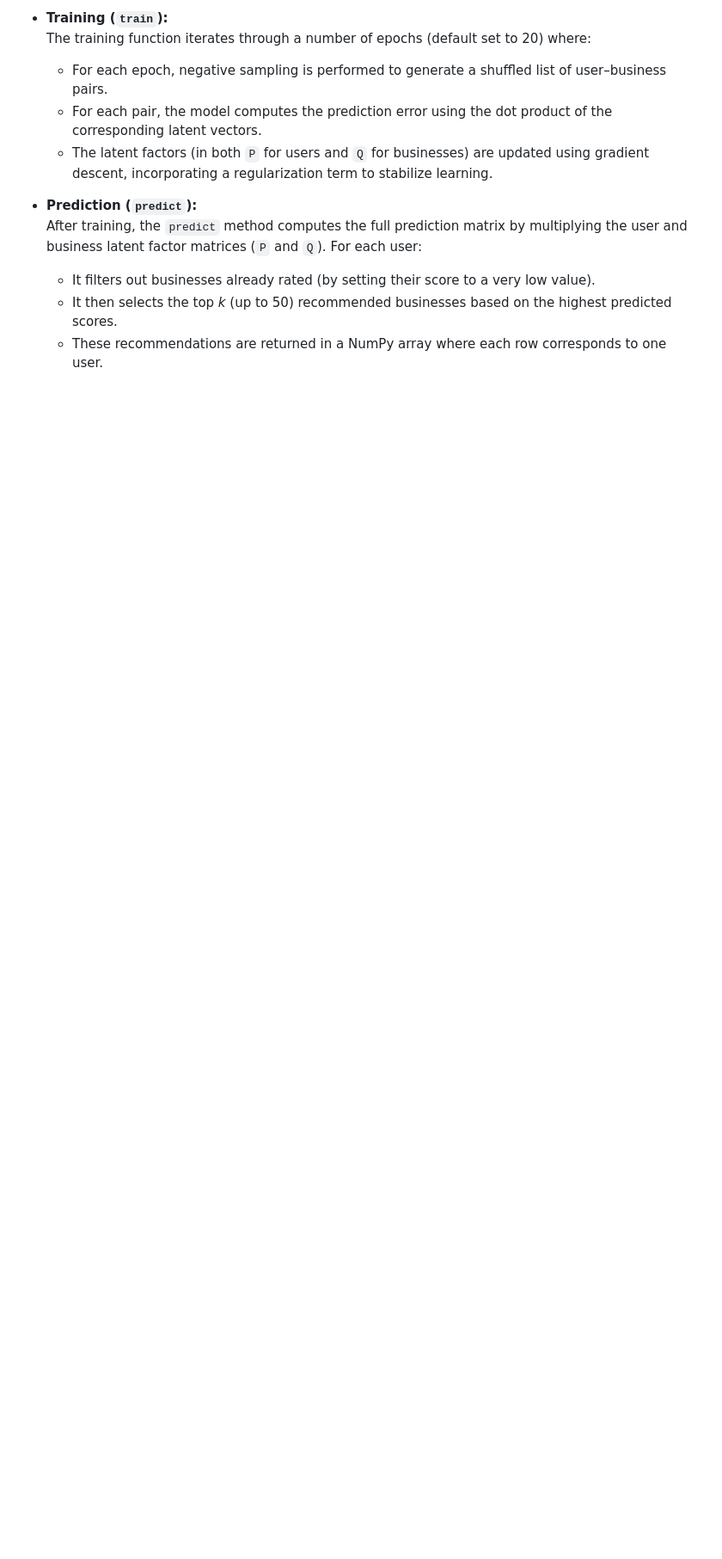
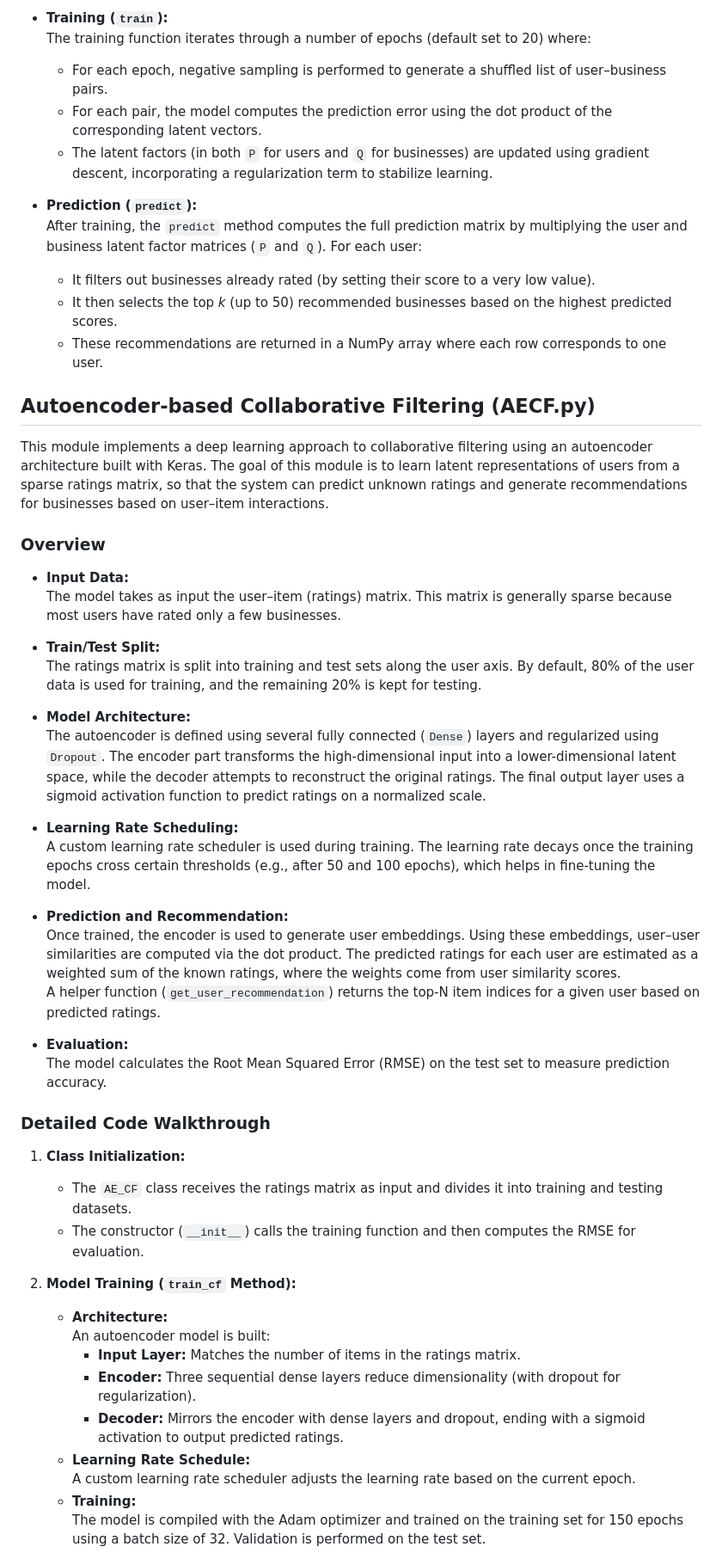
Before and after one commit to shanunrandev123/NomadLy, a Markdown page: README.md, the part around the change printed below. Shown: that part at 86% size. Drawn GitHub-style; blank space fills up the shorter version.

```diff
--- a/README.md
+++ b/README.md
@@ -143,3 +143,52 @@ This module implements a matrix factorization model (MF) to generate collaborati
   - It filters out businesses already rated (by setting their score to a very low value).
   - It then selects the top *k* (up to 50) recommended businesses based on the highest predicted scores.
   - These recommendations are returned in a NumPy array where each row corresponds to one user.
+
+
+
+
+
+
+
+## Autoencoder-based Collaborative Filtering (AECF.py)
+
+This module implements a deep learning approach to collaborative filtering using an autoencoder architecture built with Keras. The goal of this module is to learn latent representations of users from a sparse ratings matrix, so that the system can predict unknown ratings and generate recommendations for businesses based on user–item interactions.
+
+### Overview
+
+- **Input Data:**
+  The model takes as input the user–item (ratings) matrix. This matrix is generally sparse because most users have rated only a few businesses.
+
+- **Train/Test Split:**
+  The ratings matrix is split into training and test sets along the user axis. By default, 80% of the user data is used for training, and the remaining 20% is kept for testing.
+
+- **Model Architecture:**
+  The autoencoder is defined using several fully connected (`Dense`) layers and regularized using `Dropout`. The encoder part transforms the high-dimensional input into a lower-dimensional latent space, while the decoder attempts to reconstruct the original ratings. The final output layer uses a sigmoid activation function to predict ratings on a normalized scale.
+
+- **Learning Rate Scheduling:**
+  A custom learning rate scheduler is used during training. The learning rate decays once the training epochs cross certain thresholds (e.g., after 50 and 100 epochs), which helps in fine-tuning the model.
+
+- **Prediction and Recommendation:**
+  Once trained, the encoder is used to generate user embeddings. Using these embeddings, user–user similarities are computed via the dot product. The predicted ratings for each user are estimated as a weighted sum of the known ratings, where the weights come from user similarity scores.
+  A helper function (`get_user_recommendation`) returns the top-N item indices for a given user based on predicted ratings.
+
+- **Evaluation:**
+  The model calculates the Root Mean Squared Error (RMSE) on the test set to measure prediction accuracy.
+
+### Detailed Code Walkthrough
+
+1. **Class Initialization:**
+   - The `AE_CF` class receives the ratings matrix as input and divides it into training and testing datasets.
+   - The constructor (`__init__`) calls the training function and then computes the RMSE for evaluation.
+
+2. **Model Training (`train_cf` Method):**
+   - **Architecture:**
+     An autoencoder model is built:
+     - **Input Layer:** Matches the number of items in the ratings matrix.
+     - **Encoder:** Three sequential dense layers reduce dimensionality (with dropout for regularization).
+     - **Decoder:** Mirrors the encoder with dense layers and dropout, ending with a sigmoid activation to output predicted ratings.
+   - **Learning Rate Schedule:**
+     A custom learning rate scheduler adjusts the learning rate based on the current epoch.
+   - **Training:**
+     The model is compiled with the Adam optimizer and trained on the training set for 150 epochs using a batch size of 32. Validation is performed on the test set.
+
```
Also changed, not shown: other parts of README.md (+26 -0 lines).
